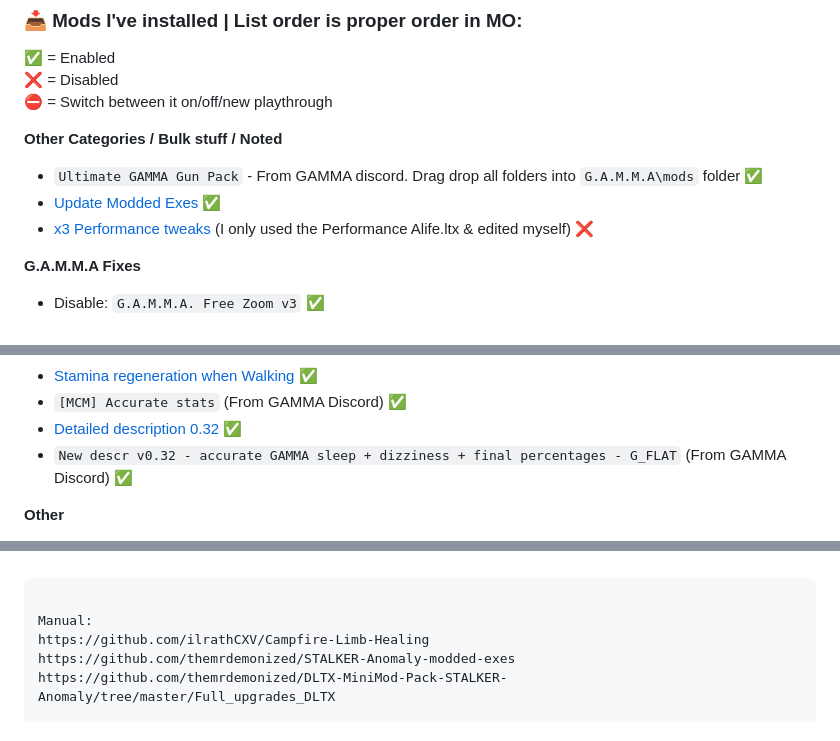
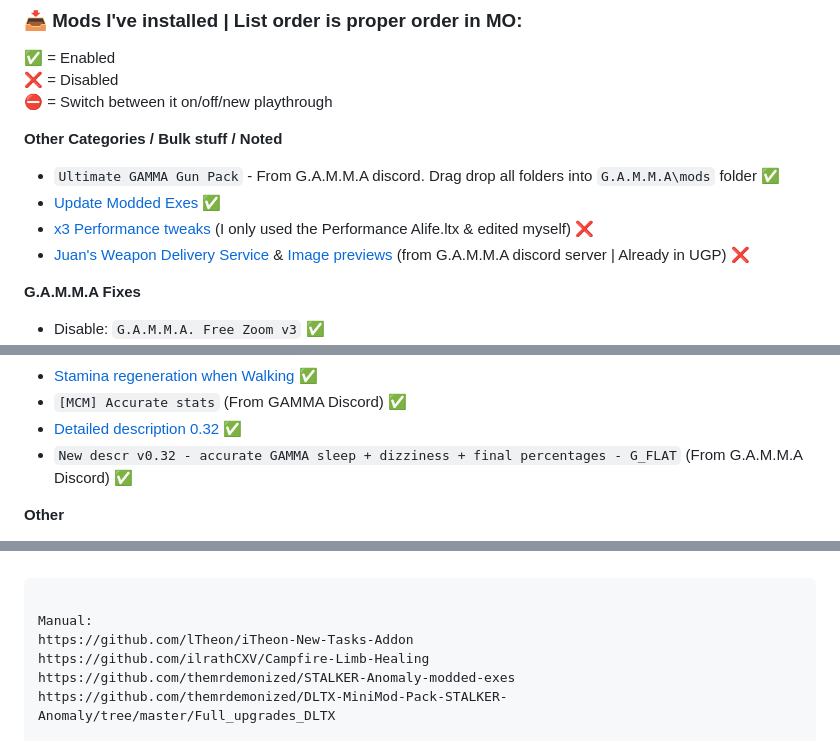
Before and after one commit to misspent/Random-Stuff, a Markdown page: README.md, 3 parts joined by grey strips. GitHub-like rendering; folded sections open.

````diff
--- a/README.md
+++ b/README.md
@@ -85,9 +85,10 @@ This is how `skilldex` from Gamma discord server does it (he has ultra wide)
 ⛔ = Switch between it on/off/new playthrough
 
 **Other Categories / Bulk stuff / Noted**
--  `Ultimate GAMMA Gun Pack` - From GAMMA discord. Drag drop all folders into `G.A.M.M.A\mods` folder ✅
+-  `Ultimate GAMMA Gun Pack` - From G.A.M.M.A discord. Drag drop all folders into `G.A.M.M.A\mods` folder ✅
 -  [Update Modded Exes](https://github.com/themrdemonized/STALKER-Anomaly-modded-exes) ✅
 -  [x3 Performance tweaks](https://www.moddb.com/mods/stalker-anomaly/addons/x3-performance-tweaks) (I only used the Performance Alife.ltx & edited myself) ❌
+-  [Juan's Weapon Delivery Service](https://drive.google.com/drive/folders/1_AMbGEbJDT8zioOTtNcEY62SmyMEilqI) & [Image previews](https://imgur.com/a/juans-weapon-delivery-service-showcase-pictures-UQKgPwS) (from G.A.M.M.A discord server | Already in UGP) ❌
 
 **G.A.M.M.A Fixes**
 - Disable: `G.A.M.M.A. Free Zoom v3` ✅
@@ -136,7 +139,7 @@ This is how `skilldex` from Gamma discord server does it (he has ultra wide)
 - [Stamina regeneration when Walking](https://www.moddb.com/mods/stalker-anomaly/addons/stamina-regeneration-when-walking) ✅
 - `[MCM] Accurate stats` (From GAMMA Discord) ✅
 - [Detailed description 0.32](https://www.moddb.com/mods/stalker-anomaly/addons/detailed-description-01) ✅
-- `New descr v0.32 - accurate GAMMA sleep + dizziness + final percentages - G_FLAT` (From GAMMA Discord) ✅
+- `New descr v0.32 - accurate GAMMA sleep + dizziness + final percentages - G_FLAT` (From G.A.M.M.A Discord) ✅
 
 **Other**
 - [Machine Pistols & Sawn Off in Sidearm Slot V1.1](https://www.moddb.com/mods/stalker-anomaly/addons/dltx-machine-pistols-sawn-off-in-sidearm-slot) ✅
@@ -210,6 +213,7 @@ This is how `skilldex` from Gamma discord server does it (he has ultra wide)
 ```yaml
 
 Manual:
+https://github.com/lTheon/iTheon-New-Tasks-Addon
 https://github.com/ilrathCXV/Campfire-Limb-Healing
 https://github.com/themrdemonized/STALKER-Anomaly-modded-exes
 https://github.com/themrdemonized/DLTX-MiniMod-Pack-STALKER-Anomaly/tree/master/Full_upgrades_DLTX
````
Also changed, not shown: other parts of README.md (+9 -7 lines).
